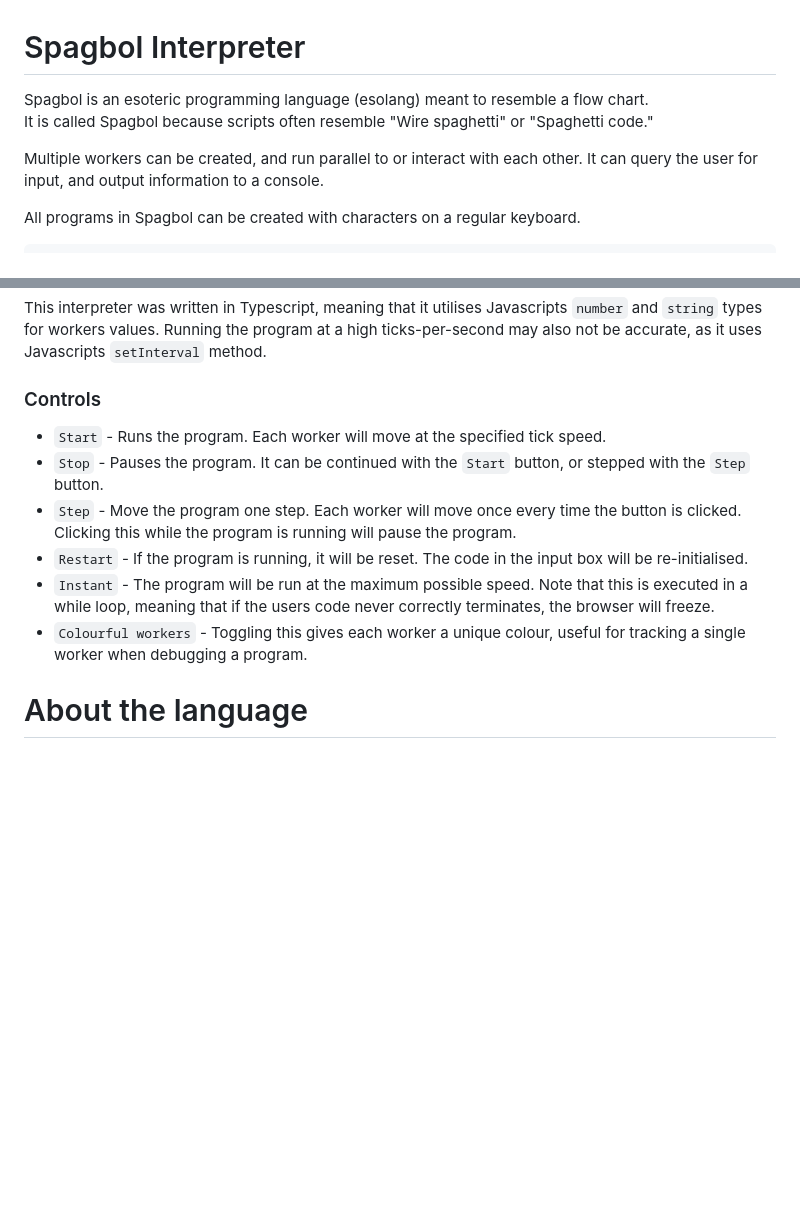
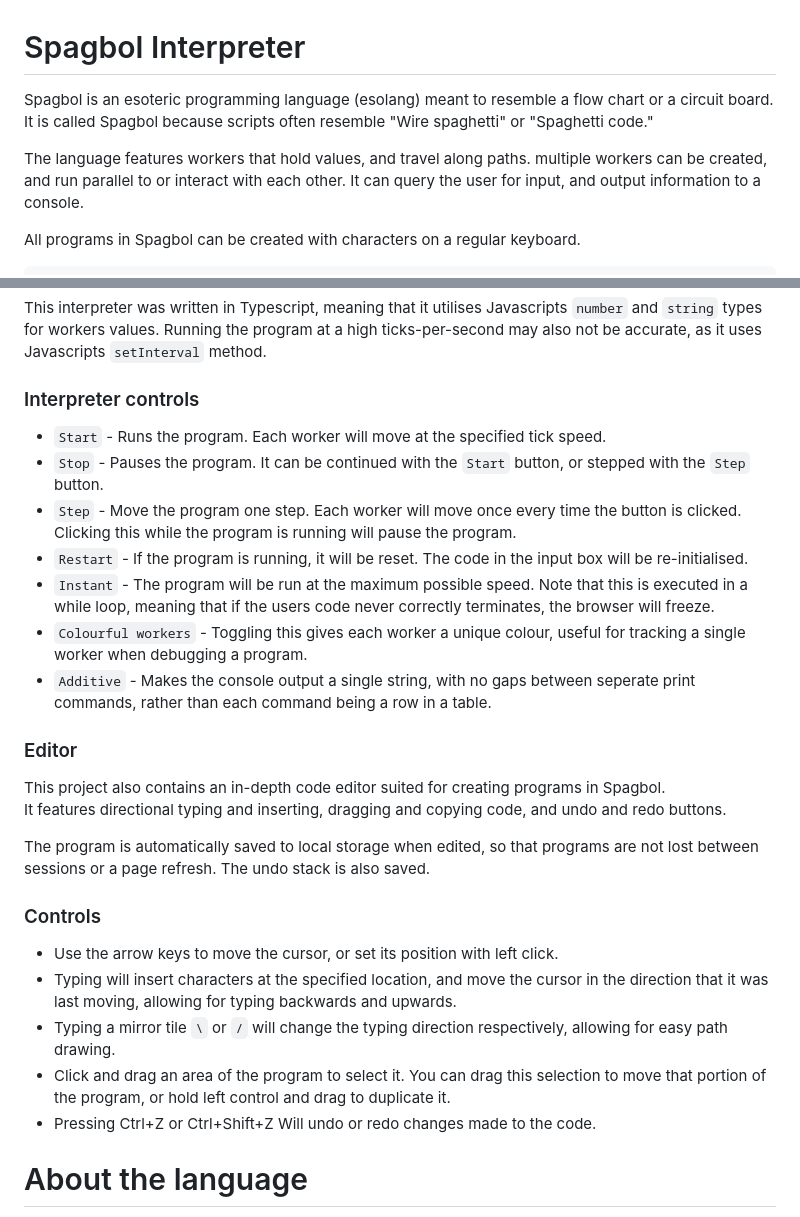
Before and after one commit to Round747/spagbol-interpreter, a Markdown page: README.md, 2 parts joined by grey strips. Drawn GitHub-style; blank space fills up the shorter version.

```diff
--- a/README.md
+++ b/README.md
@@ -1,11 +1,9 @@
 # Spagbol Interpreter
 
-Spagbol is an esoteric programming language (esolang) meant to resemble a flow chart.
+Spagbol is an esoteric programming language (esolang) meant to resemble a flow chart or a circuit board.
 It is called Spagbol because scripts often resemble "Wire spaghetti" or "Spaghetti code."
 
-
-
-Multiple workers can be created, and run parallel to or interact with each other. It can query the user for input, and output information to a console.
+The language features workers that hold values, and travel along paths. multiple workers can be created, and run parallel to or interact with each other. It can query the user for input, and output information to a console.
 
 All programs in Spagbol can be created with characters on a regular keyboard.
 
@@ -36,7 +34,7 @@ All programs in Spagbol can be created with characters on a regular keyboard.
 
 This interpreter was written in Typescript, meaning that it utilises Javascripts <code>number</code> and <code>string</code> types for workers values. Running the program at a high ticks-per-second may also not be accurate, as it uses Javascripts <code>setInterval</code> method.
 
-### Controls
+### Interpreter controls
 
 - <code>Start</code> - Runs the program. Each worker will move at the specified tick speed.
 - <code>Stop</code> - Pauses the program. It can be continued with the <code>Start</code> button, or stepped with the <code>Step</code> button.
@@ -44,7 +42,22 @@ This interpreter was written in Typescript, meaning that it utilises Javascripts
 - <code>Restart</code> - If the program is running, it will be reset. The code in the input box will be re-initialised.
 - <code>Instant</code> - The program will be run at the maximum possible speed. Note that this is executed in a while loop, meaning that if the users code never correctly terminates, the browser will freeze.
 - <code>Colourful workers</code> - Toggling this gives each worker a unique colour, useful for tracking a single worker when debugging a program.
+- <code>Additive</code> - Makes the console output a single string, with no gaps between seperate print commands, rather than each command being a row in a table.
 
+### Editor
+
+This project also contains an in-depth code editor suited for creating programs in Spagbol.
+It features directional typing and inserting, dragging and copying code, and undo and redo buttons.
+
+The program is automatically saved to local storage when edited, so that programs are not lost between sessions or a page refresh. The undo stack is also saved.
+
+### Controls
+
+- Use the arrow keys to move the cursor, or set its position with left click.
+- Typing will insert characters at the specified location, and move the cursor in the direction that it was last moving, allowing for typing backwards and upwards.
+- Typing a mirror tile <code>\\</code> or <code>/</code> will change the typing direction respectively, allowing for easy path drawing.
+- Click and drag an area of the program to select it. You can drag this selection to move that portion of the program, or hold left control and drag to duplicate it.
+- Pressing Ctrl+Z or Ctrl+Shift+Z Will undo or redo changes made to the code.
 
 # About the language
 
```
